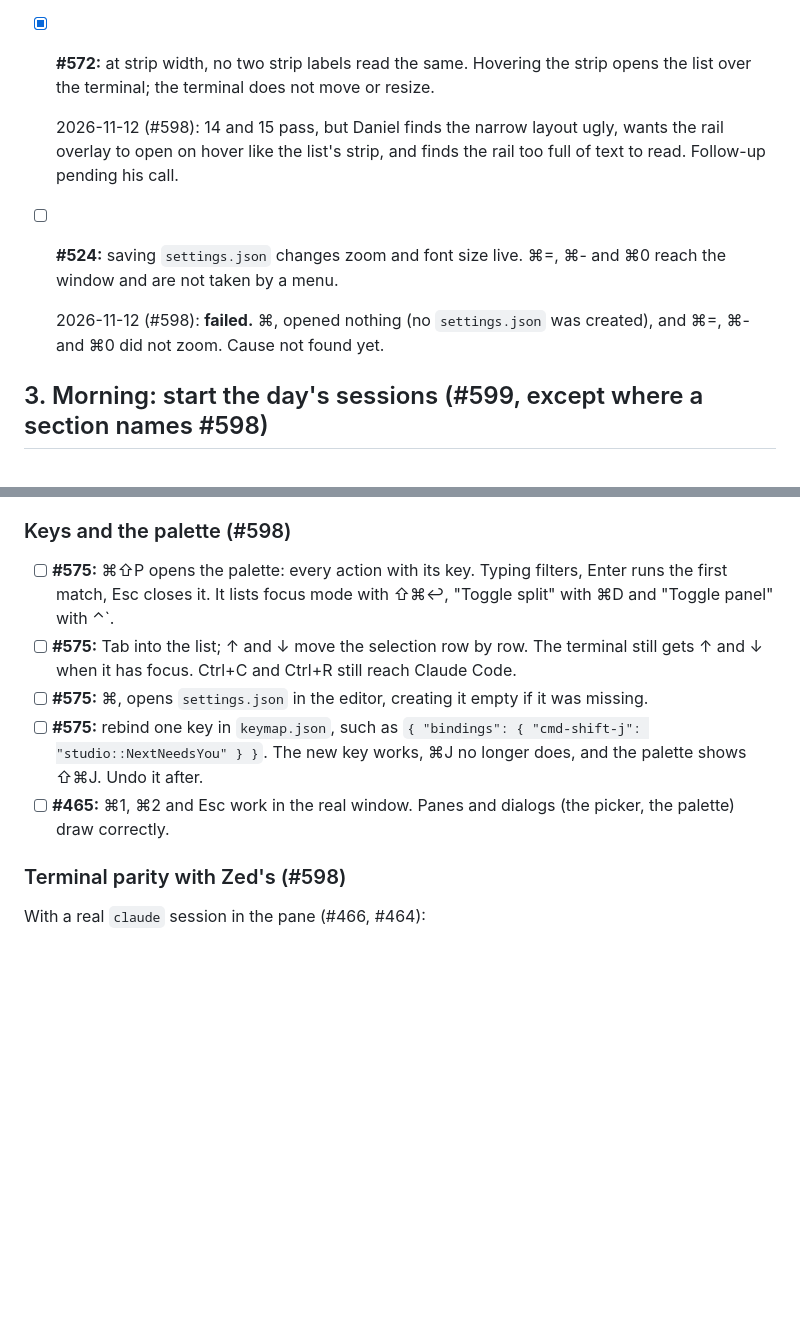
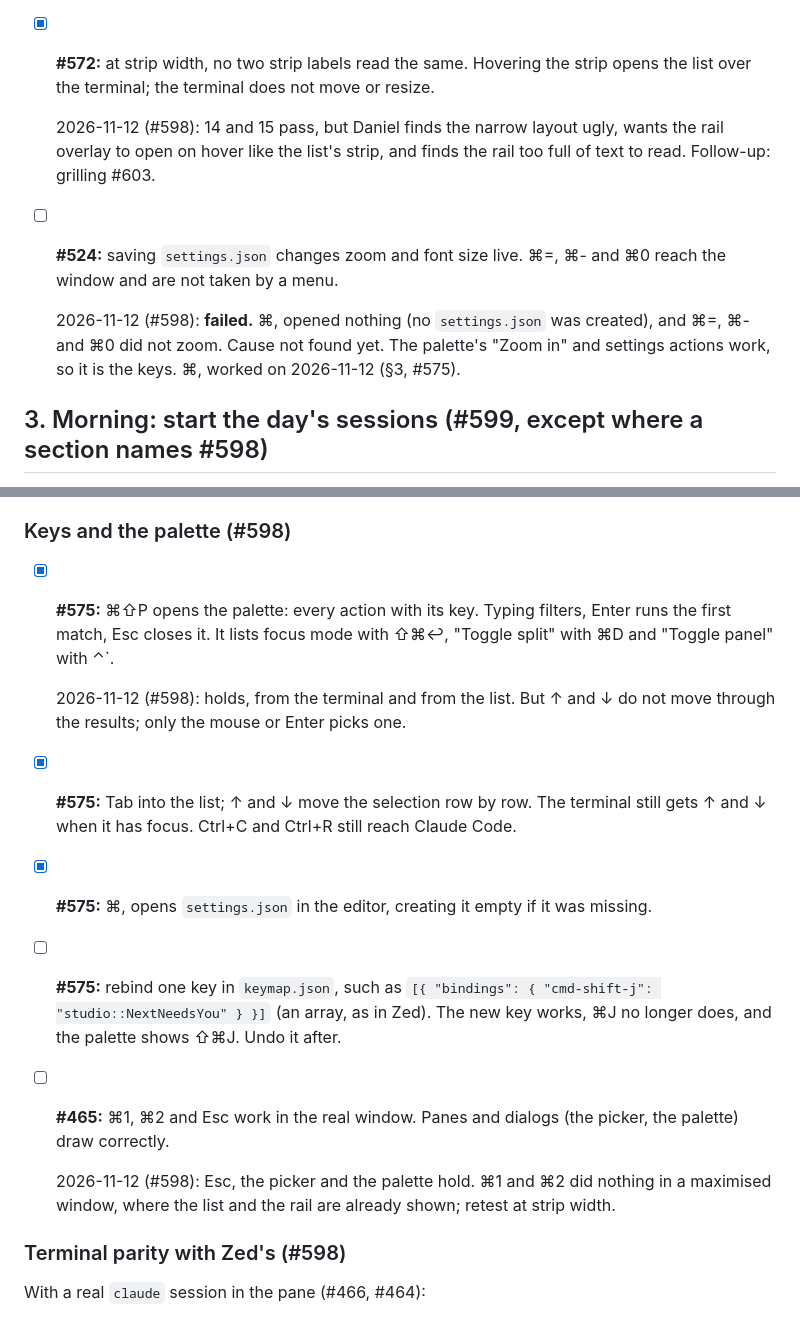
Before and after one commit to danielrispler/Falinks, a Markdown page: docs/studio/day-checks.md, 2 parts joined by grey strips. GitHub-like rendering; blank space fills up the shorter version.

Commit message:
Studio: day-checks: keymap examples are arrays; tick #575's palette, list keys and ⌘,
Co-Authored-By: Claude Opus 5.5 <noreply@anthropic.com>

```diff
--- a/docs/studio/day-checks.md
+++ b/docs/studio/day-checks.md
@@ -95,10 +95,10 @@ Before opening any work, with the app maximised on the laptop screen.
 - [x] **#573:** narrow the window slowly. The list folds to its strip first, then the rail narrows, then the terminal loses columns, and only last does the rail become an overlay. In the overlay, the top bar shows the selected session's state, and its open question when it needs you.
 - [x] **#572:** at strip width, no two strip labels read the same. Hovering the strip opens the list over the terminal; the terminal does not move or resize.
 
-  2026-11-12 (#598): 14 and 15 pass, but Daniel finds the narrow layout ugly, wants the rail overlay to open on hover like the list's strip, and finds the rail too full of text to read. Follow-up pending his call.
+  2026-11-12 (#598): 14 and 15 pass, but Daniel finds the narrow layout ugly, wants the rail overlay to open on hover like the list's strip, and finds the rail too full of text to read. Follow-up: grilling #603.
 - [ ] **#524:** saving `settings.json` changes zoom and font size live. ⌘=, ⌘- and ⌘0 reach the window and are not taken by a menu.
 
-  2026-11-12 (#598): **failed.** ⌘, opened nothing (no `settings.json` was created), and ⌘=, ⌘- and ⌘0 did not zoom. Cause not found yet.
+  2026-11-12 (#598): **failed.** ⌘, opened nothing (no `settings.json` was created), and ⌘=, ⌘- and ⌘0 did not zoom. Cause not found yet. The palette's "Zoom in" and settings actions work, so it is the keys. ⌘, worked on 2026-11-12 (§3, #575).
 
 ## 3. Morning: start the day's sessions (#599, except where a section names #598)
 
@@ -140,11 +140,15 @@ Open the sessions for the day's work: at least two in parallel, one in a task wo
 
 ### Keys and the palette (#598)
 
-- [ ] **#575:** ⌘⇧P opens the palette: every action with its key. Typing filters, Enter runs the first match, Esc closes it. It lists focus mode with ⇧⌘↩, "Toggle split" with ⌘D and "Toggle panel" with ⌃`.
-- [ ] **#575:** Tab into the list; ↑ and ↓ move the selection row by row. The terminal still gets ↑ and ↓ when it has focus. Ctrl+C and Ctrl+R still reach Claude Code.
-- [ ] **#575:** ⌘, opens `settings.json` in the editor, creating it empty if it was missing.
-- [ ] **#575:** rebind one key in `keymap.json`, such as `{ "bindings": { "cmd-shift-j": "studio::NextNeedsYou" } }`. The new key works, ⌘J no longer does, and the palette shows ⇧⌘J. Undo it after.
+- [x] **#575:** ⌘⇧P opens the palette: every action with its key. Typing filters, Enter runs the first match, Esc closes it. It lists focus mode with ⇧⌘↩, "Toggle split" with ⌘D and "Toggle panel" with ⌃`.
+
+  2026-11-12 (#598): holds, from the terminal and from the list. But ↑ and ↓ do not move through the results; only the mouse or Enter picks one.
+- [x] **#575:** Tab into the list; ↑ and ↓ move the selection row by row. The terminal still gets ↑ and ↓ when it has focus. Ctrl+C and Ctrl+R still reach Claude Code.
+- [x] **#575:** ⌘, opens `settings.json` in the editor, creating it empty if it was missing.
+- [ ] **#575:** rebind one key in `keymap.json`, such as `[{ "bindings": { "cmd-shift-j": "studio::NextNeedsYou" } }]` (an array, as in Zed). The new key works, ⌘J no longer does, and the palette shows ⇧⌘J. Undo it after.
 - [ ] **#465:** ⌘1, ⌘2 and Esc work in the real window. Panes and dialogs (the picker, the palette) draw correctly.
+
+  2026-11-12 (#598): Esc, the picker and the palette hold. ⌘1 and ⌘2 did nothing in a maximised window, where the list and the rail are already shown; retest at strip width.
 
 ### Terminal parity with Zed's (#598)
 
```
Also changed, not shown: other parts of docs/studio/day-checks.md (+1 -1 lines).
